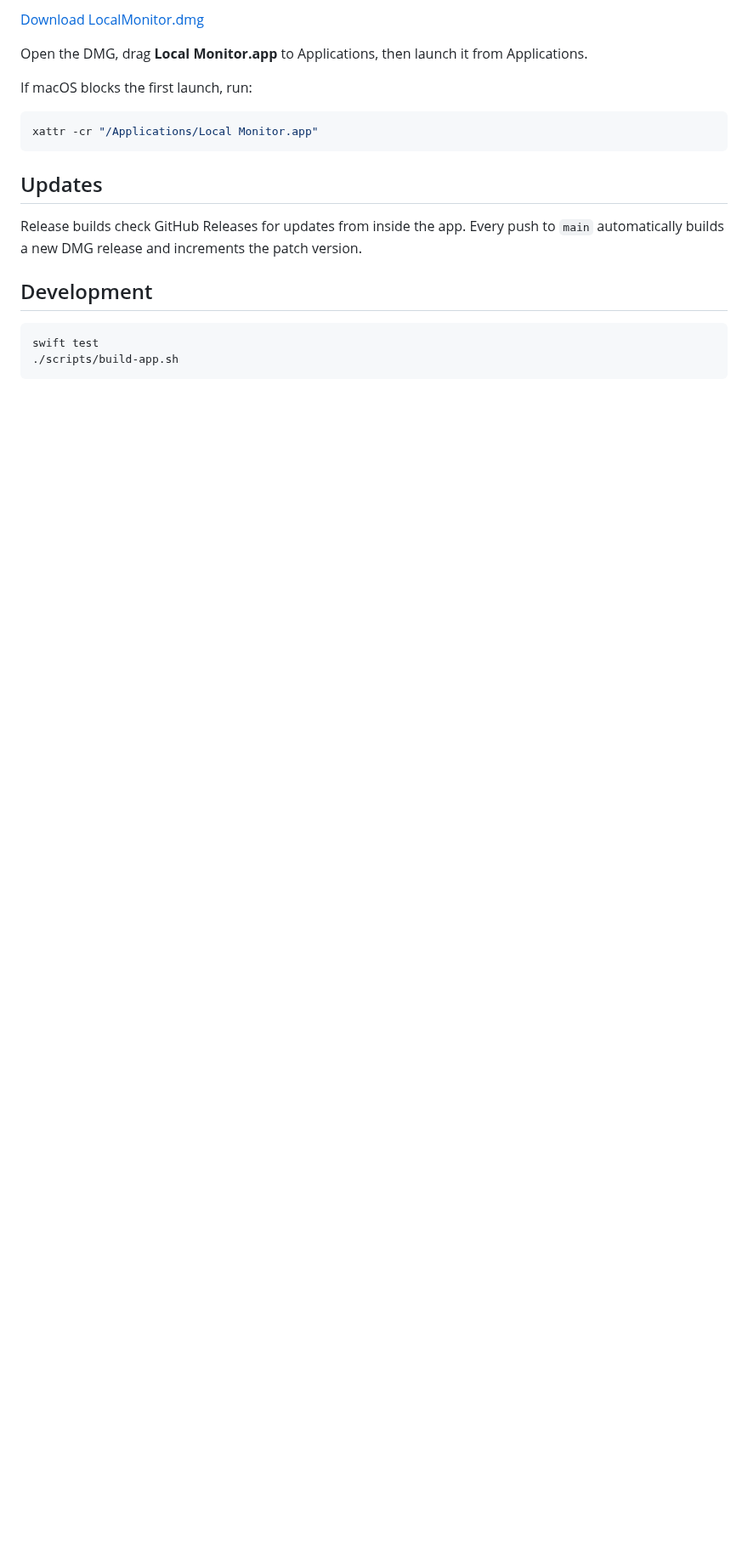
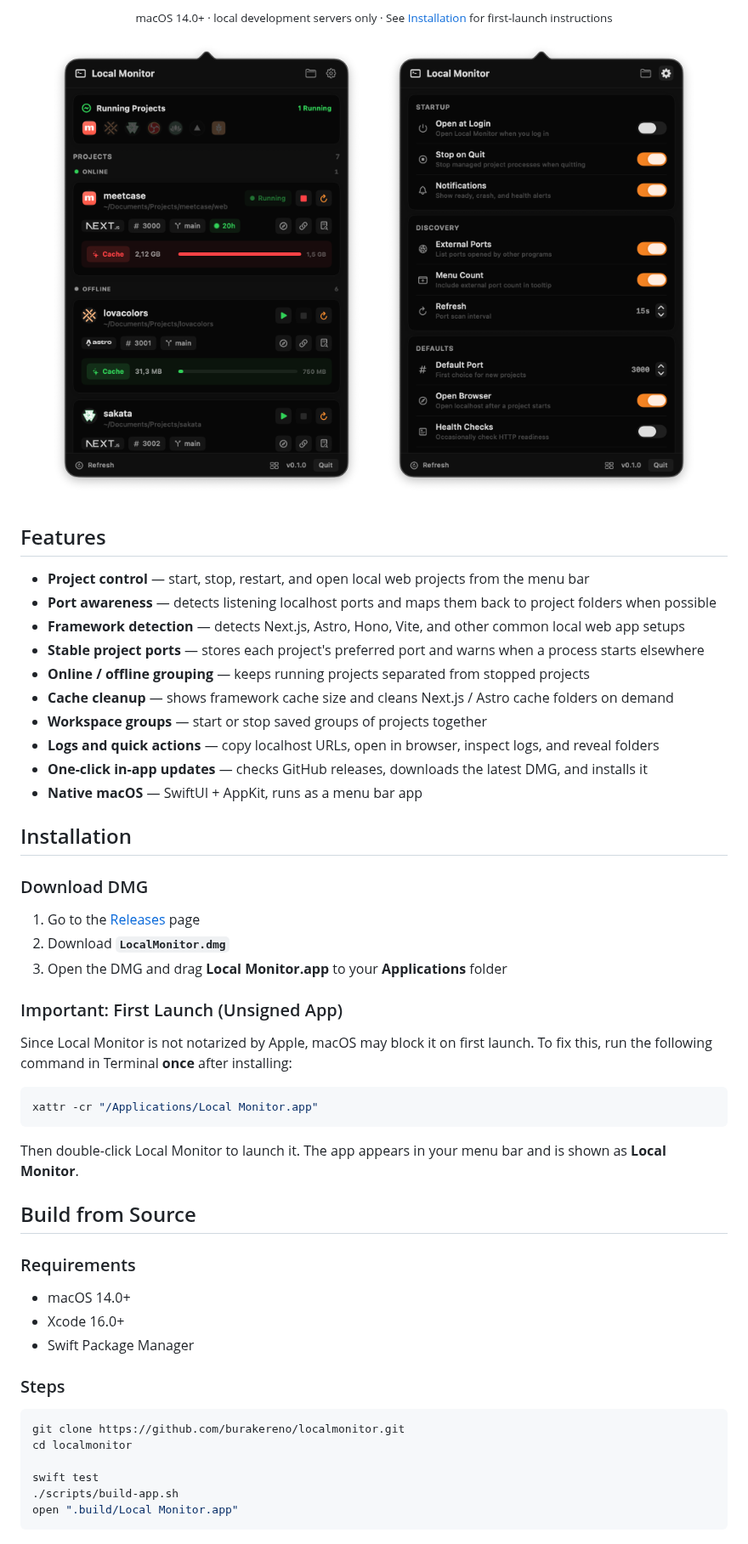
Before and after one commit to burakereno/localmonitor, a Markdown page: README.md, the part around one of its changes. Shown at 85% size. Drawn GitHub-style; pictures changed too: docs/screenshot-main.png (added), docs/screenshot-settings.png (added); blank space fills up the shorter version.

Commit message:
Polish GitHub repository page

````diff
--- a/README.md
+++ b/README.md
@@ -8,21 +18,59 @@ Download the latest macOS build from GitHub Releases:
 
-[Download LocalMonitor.dmg](https://github.com/burakereno/localmonitor/releases/latest)
+<p align="center">
+  <sub>macOS 14.0+ · local development servers only · See <a href="#installation">Installation</a> for first-launch instructions</sub>
+</p>
 
-Open the DMG, drag **Local Monitor.app** to Applications, then launch it from Applications.
+<p align="center">
+  <img src="docs/screenshot-main.png" alt="Local Monitor project dashboard" width="390">
+  <img src="docs/screenshot-settings.png" alt="Local Monitor settings popover" width="390">
+</p>
 
-If macOS blocks the first launch, run:
+## Features
 
-```sh
+- **Project control** — start, stop, restart, and open local web projects from the menu bar
+- **Port awareness** — detects listening localhost ports and maps them back to project folders when possible
+- **Framework detection** — detects Next.js, Astro, Hono, Vite, and other common local web app setups
+- **Stable project ports** — stores each project's preferred port and warns when a process starts elsewhere
+- **Online / offline grouping** — keeps running projects separated from stopped projects
+- **Cache cleanup** — shows framework cache size and cleans Next.js / Astro cache folders on demand
+- **Workspace groups** — start or stop saved groups of projects together
+- **Logs and quick actions** — copy localhost URLs, open in browser, inspect logs, and reveal folders
+- **One-click in-app updates** — checks GitHub releases, downloads the latest DMG, and installs it
+- **Native macOS** — SwiftUI + AppKit, runs as a menu bar app
+
+## Installation
+
+### Download DMG
+
+1. Go to the [Releases](../../releases/latest) page
+2. Download **`LocalMonitor.dmg`**
+3. Open the DMG and drag **Local Monitor.app** to your **Applications** folder
+
+### Important: First Launch (Unsigned App)
+
+Since Local Monitor is not notarized by Apple, macOS may block it on first launch. To fix this, run the following command in Terminal **once** after installing:
+
+```bash
 xattr -cr "/Applications/Local Monitor.app"
 ```
 
-## Updates
+Then double-click Local Monitor to launch it. The app appears in your menu bar and is shown as **Local Monitor**.
 
-Release builds check GitHub Releases for updates from inside the app. Every push to `main` automatically builds a new DMG release and increments the patch version.
+## Build from Source
 
-## Development
+### Requirements
 
-```sh
+- macOS 14.0+
+- Xcode 16.0+
+- Swift Package Manager
+
+### Steps
+
+```bash
+git clone https://github.com/burakereno/localmonitor.git
+cd localmonitor
+
 swift test
 ./scripts/build-app.sh
+open ".build/Local Monitor.app"
 ```
````
Also changed, not shown: other parts of README.md (+21 -3 lines), 1 other file.
